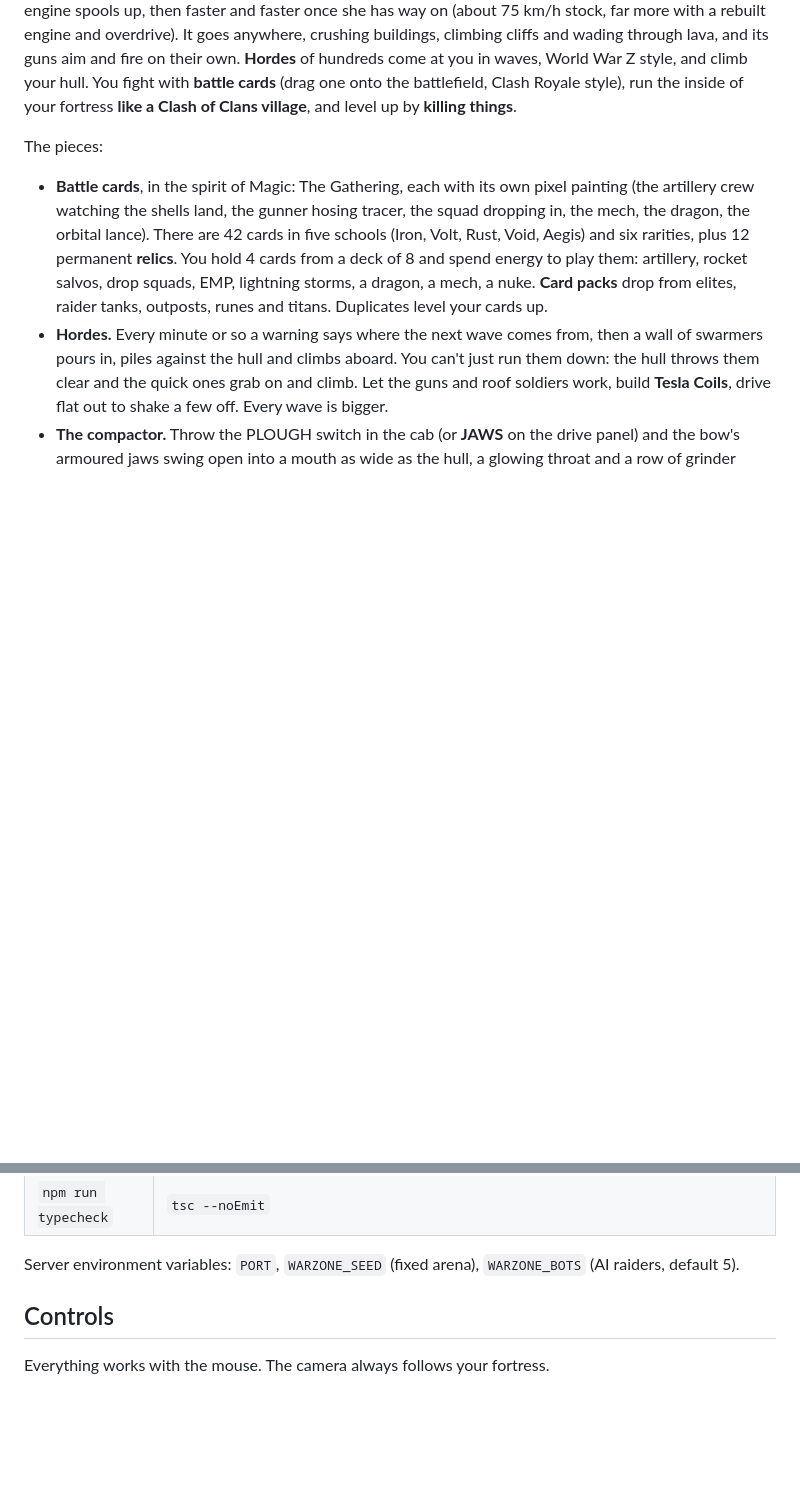
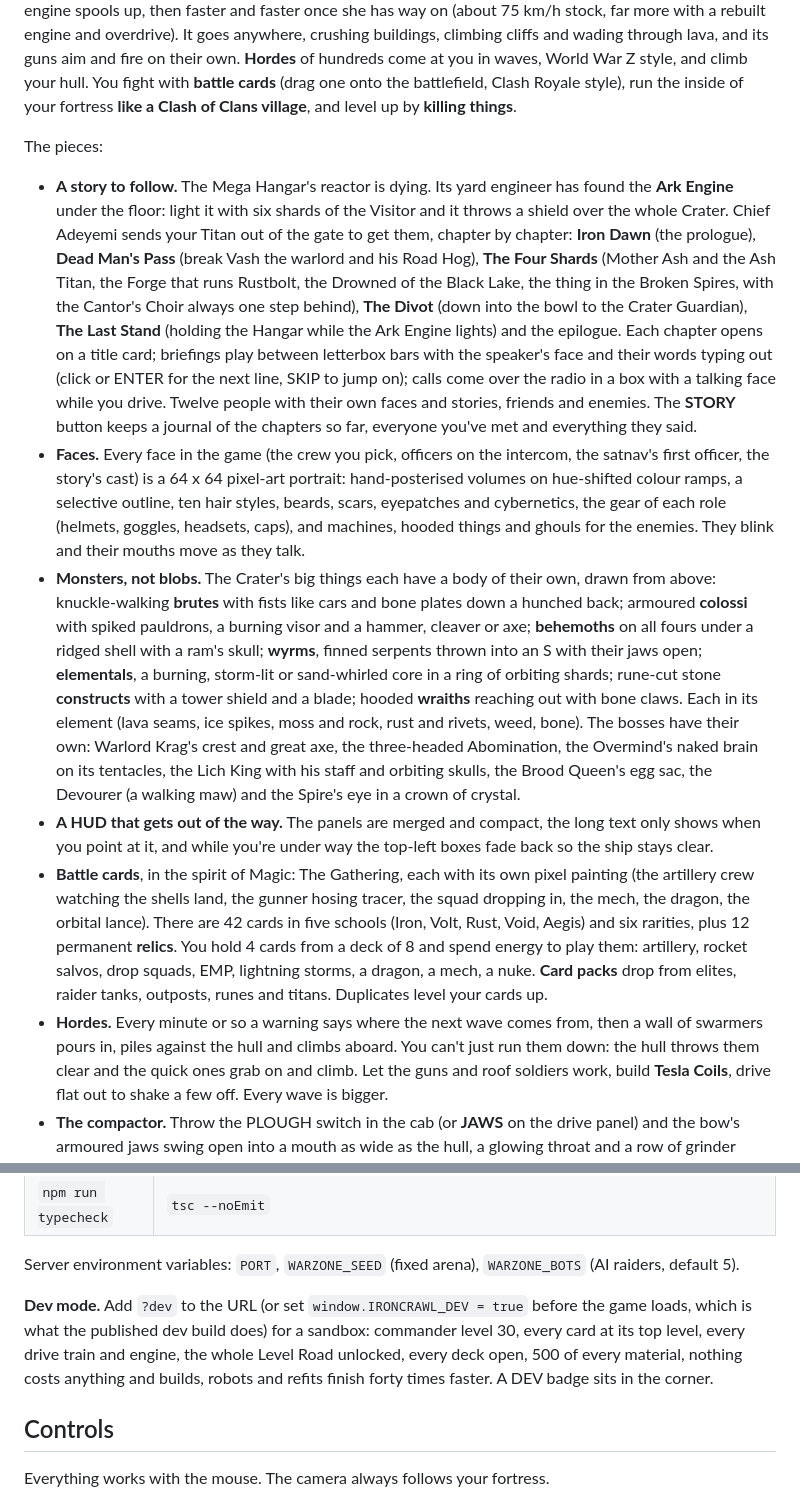
Before and after one commit to alexdam19/Voice-translate, a Markdown page: README.md, 2 parts joined by grey strips. Drawn GitHub-style; blank space fills up the shorter version.

Commit message:
README: the base in 2.5D, the story, faces, monsters, compact HUD, dev mode
Co-Authored-By: Claude Opus 5.5 <noreply@anthropic.com>
Claude-Session: https://claude.ai/code/session_01KZgUkVkKBB8hwVEKx2WtPa

```diff
--- a/README.md
+++ b/README.md
@@ -3,6 +3,10 @@
 A top-down, high-resolution pixel-art wasteland game about commanding a **Titan Crawler**: a building that learned how to move. It is 200 m long, 90 m wide and 42 m tall, rides on **eight independent crawlers** and has **seven decks** inside, from the Command deck down to Engineering. The Titan is painted from code at whatever zoom you look at it (close in you see the walkways, the crew on them, the lifeboats and rivets; every gun on it is a real one, turned to its target), and you can also run it from the **captain's cabin** in first person or look **inside** at every deck, Fallout Shelter style. It plays with mouse and keyboard or on a **phone** (touch stick, taps, drag-and-drop cards). It drives like 30,000 tonnes should: slow off the mark while the engine spools up, then faster and faster once she has way on (about 75 km/h stock, far more with a rebuilt engine and overdrive). It goes anywhere, crushing buildings, climbing cliffs and wading through lava, and its guns aim and fire on their own. **Hordes** of hundreds come at you in waves, World War Z style, and climb your hull. You fight with **battle cards** (drag one onto the battlefield, Clash Royale style), run the inside of your fortress **like a Clash of Clans village**, and level up by **killing things**.
 
 The pieces:
+- **A story to follow.** The Mega Hangar's reactor is dying. Its yard engineer has found the **Ark Engine** under the floor: light it with six shards of the Visitor and it throws a shield over the whole Crater. Chief Adeyemi sends your Titan out of the gate to get them, chapter by chapter: **Iron Dawn** (the prologue), **Dead Man's Pass** (break Vash the warlord and his Road Hog), **The Four Shards** (Mother Ash and the Ash Titan, the Forge that runs Rustbolt, the Drowned of the Black Lake, the thing in the Broken Spires, with the Cantor's Choir always one step behind), **The Divot** (down into the bowl to the Crater Guardian), **The Last Stand** (holding the Hangar while the Ark Engine lights) and the epilogue. Each chapter opens on a title card; briefings play between letterbox bars with the speaker's face and their words typing out (click or ENTER for the next line, SKIP to jump on); calls come over the radio in a box with a talking face while you drive. Twelve people with their own faces and stories, friends and enemies. The **STORY** button keeps a journal of the chapters so far, everyone you've met and everything they said.
+- **Faces.** Every face in the game (the crew you pick, officers on the intercom, the satnav's first officer, the story's cast) is a 64 x 64 pixel-art portrait: hand-posterised volumes on hue-shifted colour ramps, a selective outline, ten hair styles, beards, scars, eyepatches and cybernetics, the gear of each role (helmets, goggles, headsets, caps), and machines, hooded things and ghouls for the enemies. They blink and their mouths move as they talk.
+- **Monsters, not blobs.** The Crater's big things each have a body of their own, drawn from above: knuckle-walking **brutes** with fists like cars and bone plates down a hunched back; armoured **colossi** with spiked pauldrons, a burning visor and a hammer, cleaver or axe; **behemoths** on all fours under a ridged shell with a ram's skull; **wyrms**, finned serpents thrown into an S with their jaws open; **elementals**, a burning, storm-lit or sand-whirled core in a ring of orbiting shards; rune-cut stone **constructs** with a tower shield and a blade; hooded **wraiths** reaching out with bone claws. Each in its element (lava seams, ice spikes, moss and rock, rust and rivets, weed, bone). The bosses have their own: Warlord Krag's crest and great axe, the three-headed Abomination, the Overmind's naked brain on its tentacles, the Lich King with his staff and orbiting skulls, the Brood Queen's egg sac, the Devourer (a walking maw) and the Spire's eye in a crown of crystal.
+- **A HUD that gets out of the way.** The panels are merged and compact, the long text only shows when you point at it, and while you're under way the top-left boxes fade back so the ship stays clear.
 - **Battle cards**, in the spirit of Magic: The Gathering, each with its own pixel painting (the artillery crew watching the shells land, the gunner hosing tracer, the squad dropping in, the mech, the dragon, the orbital lance). There are 42 cards in five schools (Iron, Volt, Rust, Void, Aegis) and six rarities, plus 12 permanent **relics**. You hold 4 cards from a deck of 8 and spend energy to play them: artillery, rocket salvos, drop squads, EMP, lightning storms, a dragon, a mech, a nuke. **Card packs** drop from elites, raider tanks, outposts, runes and titans. Duplicates level your cards up.
 - **Hordes.** Every minute or so a warning says where the next wave comes from, then a wall of swarmers pours in, piles against the hull and climbs aboard. You can't just run them down: the hull throws them clear and the quick ones grab on and climb. Let the guns and roof soldiers work, build **Tesla Coils**, drive flat out to shake a few off. Every wave is bigger.
 - **The compactor.** Throw the PLOUGH switch in the cab (or **JAWS** on the drive panel) and the bow's armoured jaws swing open into a mouth as wide as the hull, a glowing throat and a row of grinder teeth between them. She eats whatever she drives into: buildings, walls, wrecks, trees and rock go down whole (anything but cliffs and the Mega Hangar's own walls), small creatures with them, and big ones get mauled. It's all ground down, pressed into bales and spat out of the stern, where the crew hook them aboard as scrap. The open jaws cost a tenth of her top speed and a little fuel.
@@ -58,6 +62,8 @@ Open http://localhost:5173 and press **Start**. Single-player only needs the bro
 | `npm run typecheck` | `tsc --noEmit` |
 
 Server environment variables: `PORT`, `WARZONE_SEED` (fixed arena), `WARZONE_BOTS` (AI raiders, default 5).
+
+**Dev mode.** Add `?dev` to the URL (or set `window.IRONCRAWL_DEV = true` before the game loads, which is what the published dev build does) for a sandbox: commander level 30, every card at its top level, every drive train and engine, the whole Level Road unlocked, every deck open, 500 of every material, nothing costs anything and builds, robots and refits finish forty times faster. A DEV badge sits in the corner.
 
 ## Controls
 
```
Also changed, not shown: other parts of README.md (+1 -1 lines).
